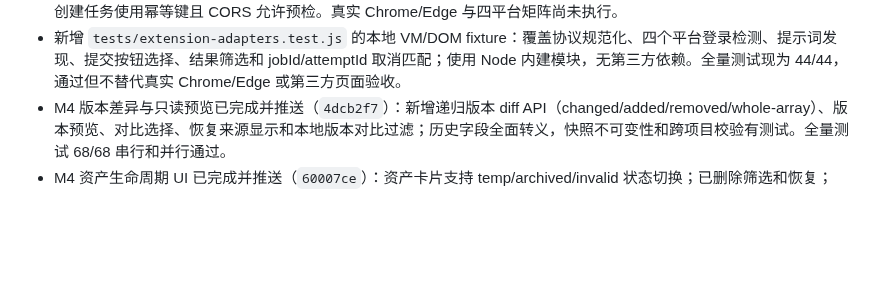
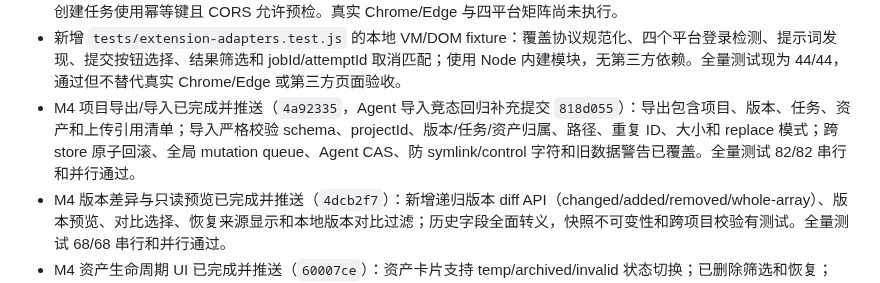
Before and after one commit to Xiao044/-, a Markdown page: agent/PROGRESS.md, the part around the change. Rendered like a GitHub page; blank space fills up the shorter version.

Commit message:
Document project export import

```diff
--- a/agent/PROGRESS.md
+++ b/agent/PROGRESS.md
@@ -39,6 +39,7 @@ Agent 后端核心、项目级运行记录、旧数据迁移、工作台基础
 - 新增隔离的 `tests/generation-jobs.test.js`，覆盖重试、旧写入、结果保存、混合状态、过期、整批过期终态保护、并发 PATCH、前端候选恢复、幂等创建和静态路径访问；全量 `node --test tests/*.test.js` 并行及串行均为 35/35 通过。M0 提交 `54d87f1`、`ca2015f` 已推送。
 - M1 协议切片已完成并推送（`3b02f5b`）：扩展新增统一事件规范化，补齐时间戳、任务/平台/attempt 标识、状态和错误码；标签页移除会通知所有相关工作台并清理旧路由；取消要求匹配 jobId 与 attemptId，断连状态会持久化为失败；重复创建任务使用幂等键且 CORS 允许预检。真实 Chrome/Edge 与四平台矩阵尚未执行。
 - 新增 `tests/extension-adapters.test.js` 的本地 VM/DOM fixture：覆盖协议规范化、四个平台登录检测、提示词发现、提交按钮选择、结果筛选和 jobId/attemptId 取消匹配；使用 Node 内建模块，无第三方依赖。全量测试现为 44/44，通过但不替代真实 Chrome/Edge 或第三方页面验收。
+- M4 项目导出/导入已完成并推送（`4a92335`，Agent 导入竞态回归补充提交 `818d055`）：导出包含项目、版本、任务、资产和上传引用清单；导入严格校验 schema、projectId、版本/任务/资产归属、路径、重复 ID、大小和 replace 模式；跨 store 原子回滚、全局 mutation queue、Agent CAS、防 symlink/control 字符和旧数据警告已覆盖。全量测试 82/82 串行和并行通过。
 - M4 版本差异与只读预览已完成并推送（`4dcb2f7`）：新增递归版本 diff API（changed/added/removed/whole-array）、版本预览、对比选择、恢复来源显示和本地版本对比过滤；历史字段全面转义，快照不可变性和跨项目校验有测试。全量测试 68/68 串行和并行通过。
 - M4 资产生命周期 UI 已完成并推送（`60007ce`）：资产卡片支持 temp/archived/invalid 状态切换；已删除筛选和恢复；projectId 与完整 URL 复制；删除、收藏、标签和状态变更后保留当前筛选并安全刷新。全量测试 66/66 串行和并行通过。
 - M4 资产筛选和元数据显示已完成并推送（`fe307a6`）：资产库新增 jobId、attemptId、创建起止时间筛选，日期上界按整日包含；卡片展示 assetId、candidateId、创建/更新时间、归档时间、来源/归档链接；链接协议白名单防止不安全 href。全量测试 66/66 串行通过；并行偶发 Agent API 共享数据竞态已记录。
```
